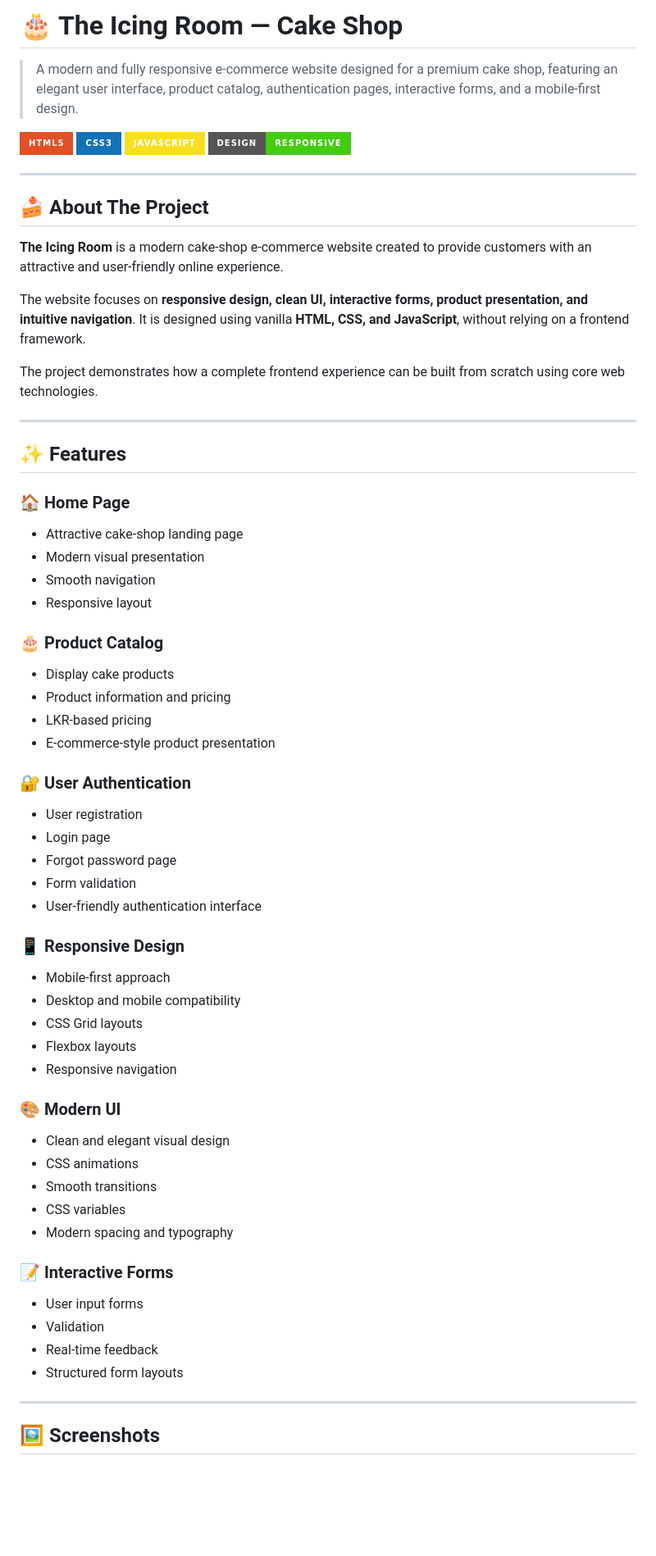
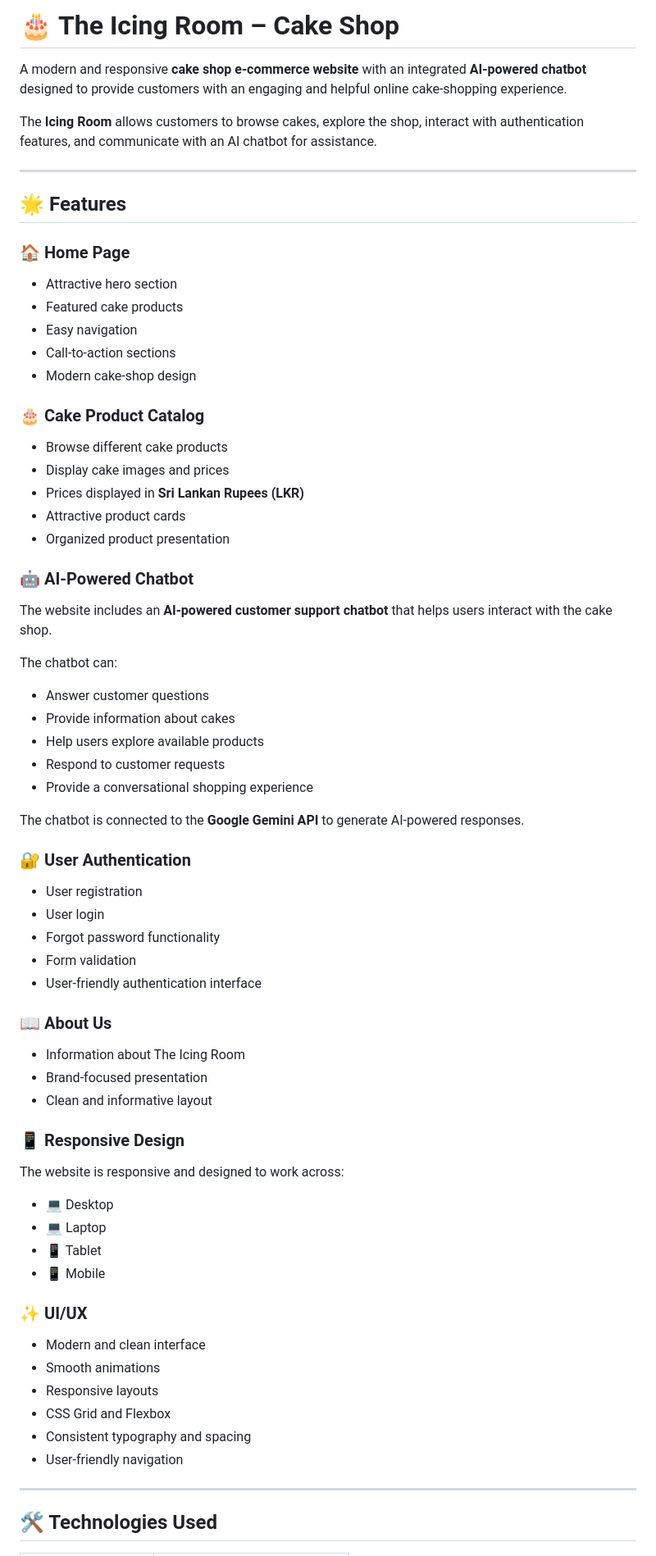
Before and after one commit to K-Chethika/The-Icing-Room-Cake-Shop, a Markdown page: README.md, the part around one of its changes. Shown at 82% size. Drawn GitHub-style; badges without logos; blank space fills up the shorter version.

```diff
--- a/README.md
+++ b/README.md
@@ -1,72 +1,76 @@
-# 🎂 The Icing Room — Cake Shop
+# 🎂 The Icing Room – Cake Shop
 
-> A modern and fully responsive e-commerce website designed for a premium cake shop, featuring an elegant user interface, product catalog, authentication pages, interactive forms, and a mobile-first design.
+A modern and responsive **cake shop e-commerce website** with an integrated **AI-powered chatbot** designed to provide customers with an engaging and helpful online cake-shopping experience.
 
-[![HTML5](https://img.shields.io/badge/HTML5-E34F26?style=for-the-badge\&logo=html5\&logoColor=white)](https://developer.mozilla.org/en-US/docs/Web/HTML)
-[![CSS3](https://img.shields.io/badge/CSS3-1572B6?style=for-the-badge\&logo=css3\&logoColor=white)](https://developer.mozilla.org/en-US/docs/Web/CSS)
-[![JavaScript](https://img.shields.io/badge/JavaScript-F7DF1E?style=for-the-badge\&logo=javascript\&logoColor=black)](https://developer.mozilla.org/en-US/docs/Web/JavaScript)
-[![Responsive](https://img.shields.io/badge/Design-Responsive-success?style=for-the-badge)]()
+The **Icing Room** allows customers to browse cakes, explore the shop, interact with authentication features, and communicate with an AI chatbot for assistance.
 
 ---
 
-## 🍰 About The Project
-
-**The Icing Room** is a modern cake-shop e-commerce website created to provide customers with an attractive and user-friendly online experience.
-
-The website focuses on **responsive design, clean UI, interactive forms, product presentation, and intuitive navigation**. It is designed using vanilla **HTML, CSS, and JavaScript**, without relying on a frontend framework.
-
-The project demonstrates how a complete frontend experience can be built from scratch using core web technologies.
-
----
-
-## ✨ Features
+## 🌟 Features
 
 ### 🏠 Home Page
 
-* Attractive cake-shop landing page
-* Modern visual presentation
-* Smooth navigation
-* Responsive layout
+* Attractive hero section
+* Featured cake products
+* Easy navigation
+* Call-to-action sections
+* Modern cake-shop design
 
-### 🎂 Product Catalog
+### 🎂 Cake Product Catalog
 
-* Display cake products
-* Product information and pricing
-* LKR-based pricing
-* E-commerce-style product presentation
+* Browse different cake products
+* Display cake images and prices
+* Prices displayed in **Sri Lankan Rupees (LKR)**
+* Attractive product cards
+* Organized product presentation
+
+### 🤖 AI-Powered Chatbot
+
+The website includes an **AI-powered customer support chatbot** that helps users interact with the cake shop.
+
+The chatbot can:
+
+* Answer customer questions
+* Provide information about cakes
+* Help users explore available products
+* Respond to customer requests
+* Provide a conversational shopping experience
+
+The chatbot is connected to the **Google Gemini API** to generate AI-powered responses.
 
 ### 🔐 User Authentication
 
 * User registration
-* Login page
-* Forgot password page
+* User login
+* Forgot password functionality
 * Form validation
 * User-friendly authentication interface
 
+### 📖 About Us
+
+* Information about The Icing Room
+* Brand-focused presentation
+* Clean and informative layout
+
 ### 📱 Responsive Design
 
-* Mobile-first approach
-* Desktop and mobile compatibility
-* CSS Grid layouts
-* Flexbox layouts
-* Responsive navigation
+The website is responsive and designed to work across:
 
-### 🎨 Modern UI
+* 💻 Desktop
+* 💻 Laptop
+* 📱 Tablet
+* 📱 Mobile
 
-* Clean and elegant visual design
-* CSS animations
-* Smooth transitions
-* CSS variables
-* Modern spacing and typography
+### ✨ UI/UX
 
-### 📝 Interactive Forms
-
-* User input forms
-* Validation
-* Real-time feedback
-* Structured form layouts
+* Modern and clean interface
+* Smooth animations
+* Responsive layouts
+* CSS Grid and Flexbox
+* Consistent typography and spacing
+* User-friendly navigation
 
 ---
 
-## 🖼️ Screenshots
+## 🛠️ Technologies Used
 
```
Also changed, not shown: other parts of README.md (+180 -132 lines).
